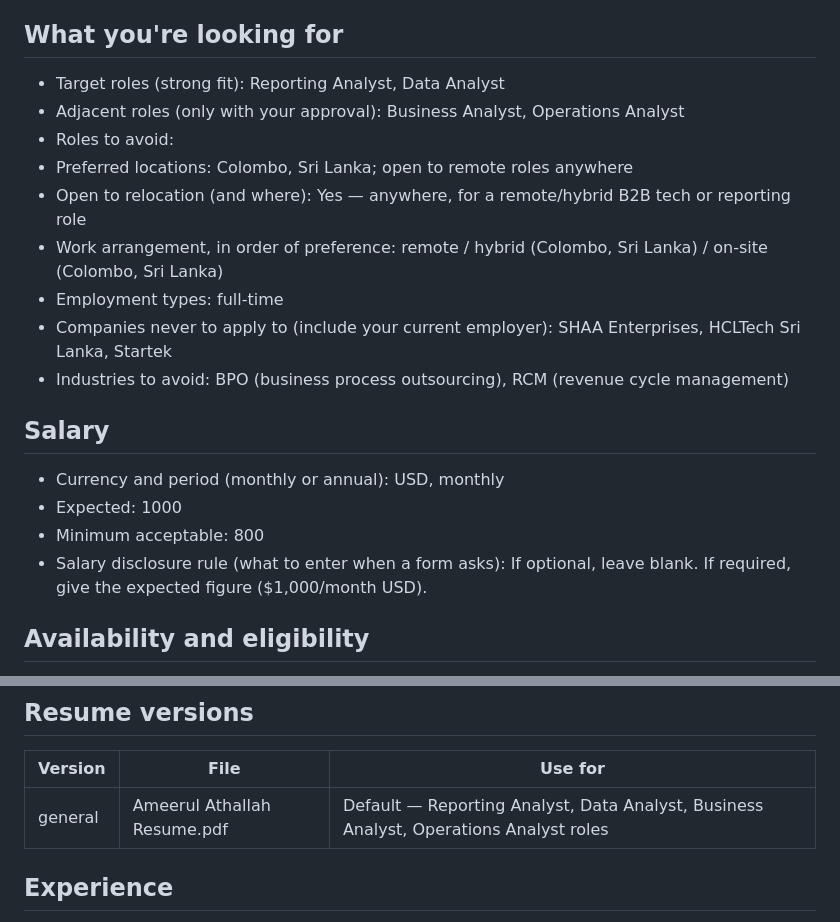
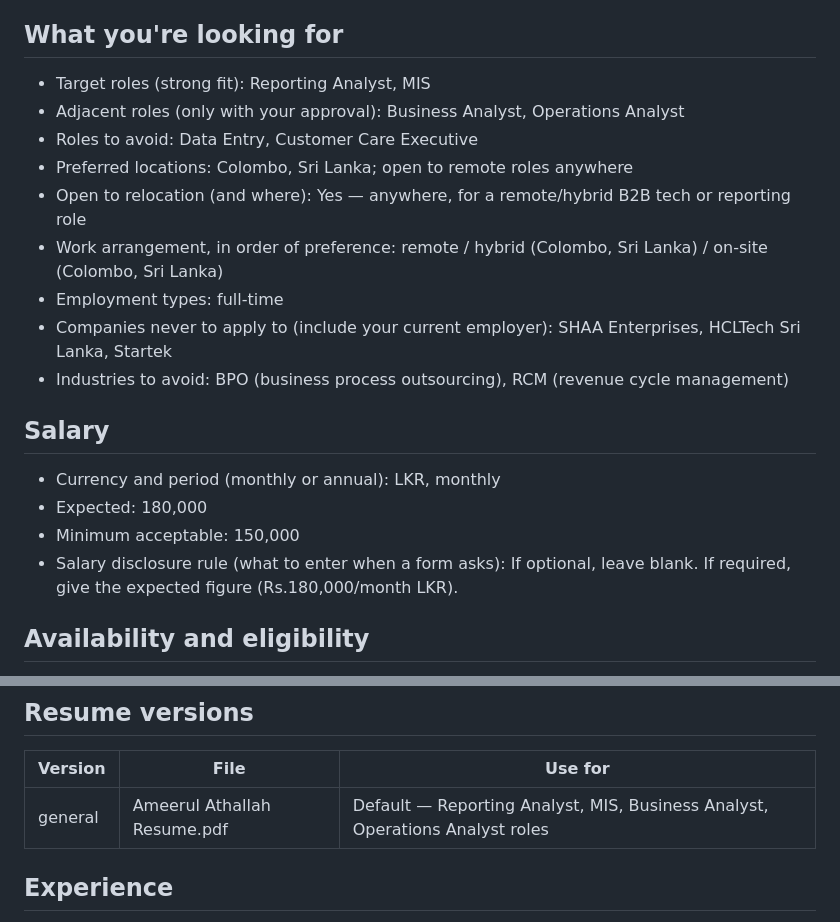
Before and after one commit to Atha-web/Findjobs, a Markdown page: 04_candidate_profile_template.md, 2 parts joined by grey strips. Drawn GitHub-style.

Commit message:
Update candidate profile
The candidate's own edits to their profile.

Co-Authored-By: Claude Sonnet 5 <noreply@anthropic.com>

```diff
--- a/04_candidate_profile_template.md
+++ b/04_candidate_profile_template.md
@@ -13,9 +13,9 @@ Fill this in once and keep it current. The agents treat everything here as true
 
 ## What you're looking for
 
-- Target roles (strong fit): Reporting Analyst, Data Analyst
+- Target roles (strong fit): Reporting Analyst, MIS
 - Adjacent roles (only with your approval): Business Analyst, Operations Analyst
-- Roles to avoid:
+- Roles to avoid: Data Entry, Customer Care Executive
 - Preferred locations: Colombo, Sri Lanka; open to remote roles anywhere
 - Open to relocation (and where): Yes — anywhere, for a remote/hybrid B2B tech or reporting role
 - Work arrangement, in order of preference: remote / hybrid (Colombo, Sri Lanka) / on-site (Colombo, Sri Lanka)
@@ -25,10 +25,10 @@ Fill this in once and keep it current. The agents treat everything here as true
 
 ## Salary
 
-- Currency and period (monthly or annual): USD, monthly
-- Expected: 1000
-- Minimum acceptable: 800
-- Salary disclosure rule (what to enter when a form asks): If optional, leave blank. If required, give the expected figure ($1,000/month USD).
+- Currency and period (monthly or annual): LKR, monthly
+- Expected: 180,000
+- Minimum acceptable: 150,000
+- Salary disclosure rule (what to enter when a form asks): If optional, leave blank. If required, give the expected figure (Rs.180,000/month LKR).
 
 ## Availability and eligibility
 
@@ -43,7 +43,7 @@ Fill this in once and keep it current. The agents treat everything here as true
 
 | Version | File | Use for |
 |---|---|---|
-| general | Ameerul Athallah Resume.pdf | Default — Reporting Analyst, Data Analyst, Business Analyst, Operations Analyst roles |
+| general | Ameerul Athallah Resume.pdf | Default — Reporting Analyst, MIS, Business Analyst, Operations Analyst roles |
 
 ## Experience
 
```
Also changed, not shown: other parts of 04_candidate_profile_template.md (+6 -3 lines).
